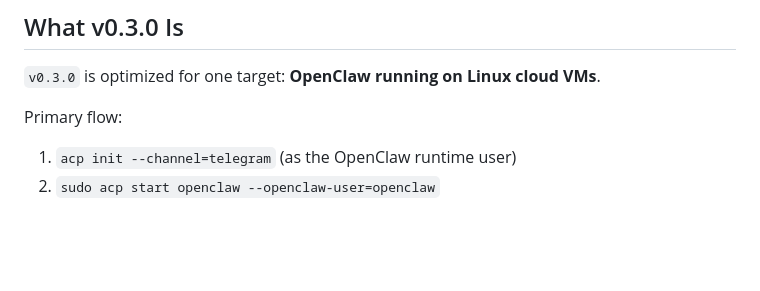
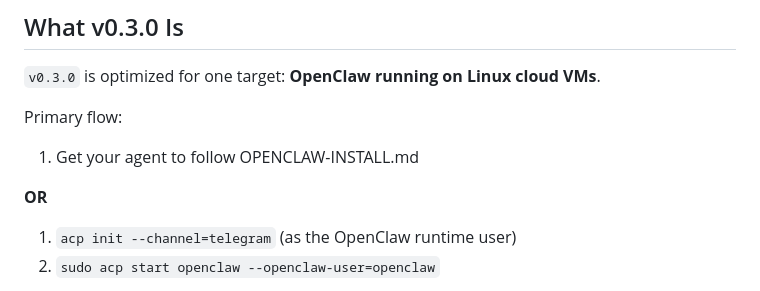
Before and after one commit to o1100/Agent-Consent-Protocol, a Markdown page: README.md, the part around the change. GitHub-like rendering; blank space fills up the shorter version.

```diff
--- a/README.md
+++ b/README.md
@@ -25,7 +25,9 @@
 `v0.3.0` is optimized for one target: **OpenClaw running on Linux cloud VMs**.
 
 Primary flow:
+1. Get your agent to follow OPENCLAW-INSTALL.md
 
+**OR**
 1. `acp init --channel=telegram` (as the OpenClaw runtime user)
 2. `sudo acp start openclaw --openclaw-user=openclaw`
 
```
